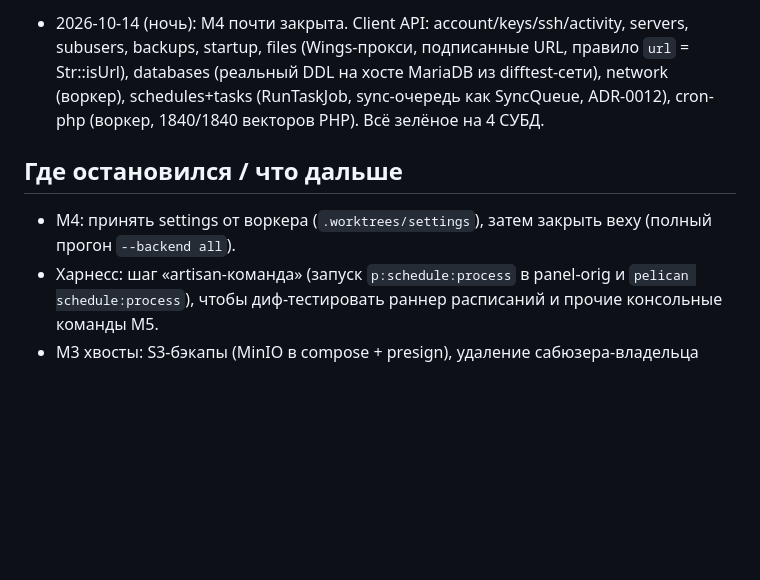
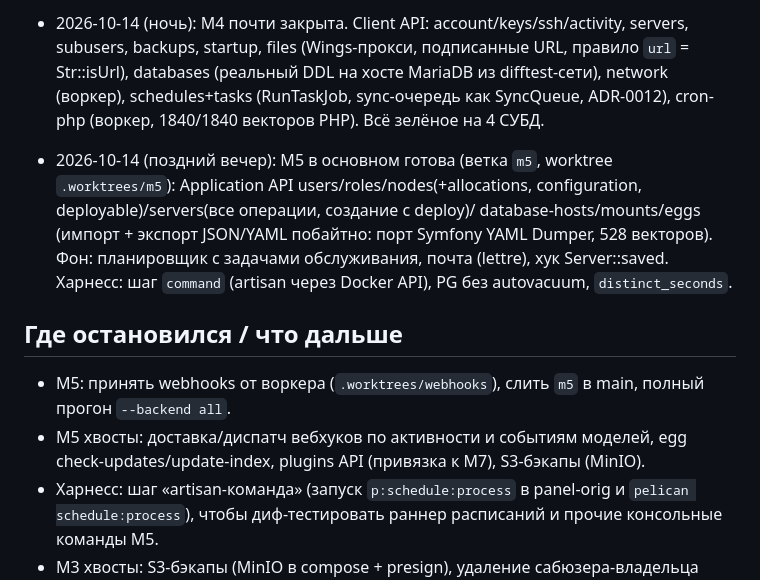
Before and after one commit to PalMeany/pelican-rust, a Markdown page: PROGRESS.md, the part around the change. Drawn GitHub-style; blank space fills up the shorter version.

Commit message:
PROGRESS: M5 status
Co-Authored-By: Claude Opus 5.5 <noreply@anthropic.com>

```diff
--- a/PROGRESS.md
+++ b/PROGRESS.md
@@ -44,8 +44,16 @@
   (реальный DDL на хосте MariaDB из difftest-сети), network (воркер), schedules+tasks (RunTaskJob,
   sync-очередь как SyncQueue, ADR-0012), cron-php (воркер, 1840/1840 векторов PHP). Всё зелёное на 4 СУБД.
 
+- 2026-10-14 (поздний вечер): M5 в основном готова (ветка `m5`, worktree `.worktrees/m5`): Application API
+  users/roles/nodes(+allocations, configuration, deployable)/servers(все операции, создание с deploy)/
+  database-hosts/mounts/eggs (импорт + экспорт JSON/YAML побайтно: порт Symfony YAML Dumper, 528 векторов).
+  Фон: планировщик с задачами обслуживания, почта (lettre), хук Server::saved. Харнесс: шаг `command`
+  (artisan через Docker API), PG без autovacuum, `distinct_seconds`.
+
 ## Где остановился / что дальше
-- M4: принять settings от воркера (`.worktrees/settings`), затем закрыть веху (полный прогон `--backend all`).
+- M5: принять webhooks от воркера (`.worktrees/webhooks`), слить `m5` в main, полный прогон `--backend all`.
+- M5 хвосты: доставка/диспатч вебхуков по активности и событиям моделей, egg check-updates/update-index,
+  plugins API (привязка к M7), S3-бэкапы (MinIO).
 - Харнесс: шаг «artisan-команда» (запуск `p:schedule:process` в panel-orig и `pelican schedule:process`),
   чтобы диф-тестировать раннер расписаний и прочие консольные команды M5.
 - M3 хвосты: S3-бэкапы (MinIO в compose + presign), удаление сабюзера-владельца (`Server::saved`).
```
